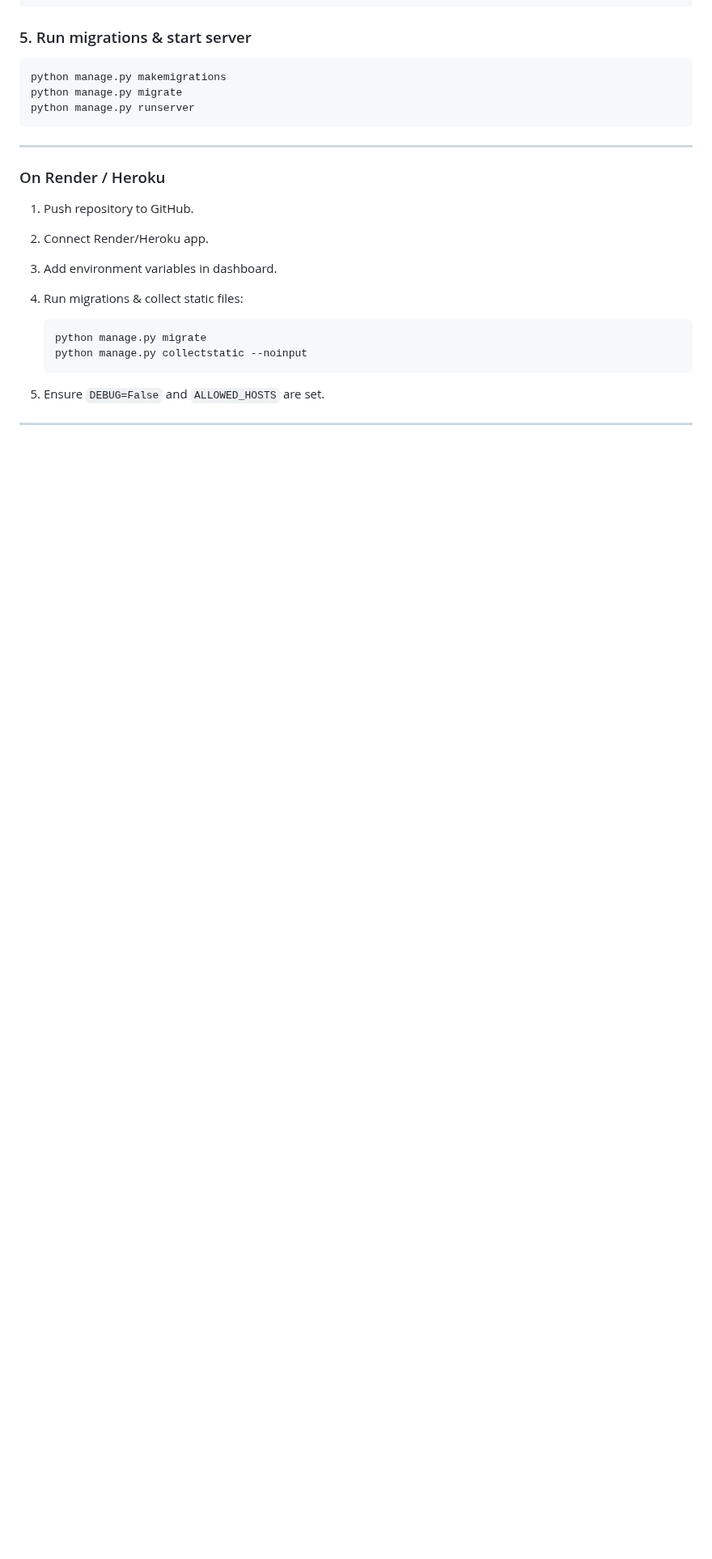
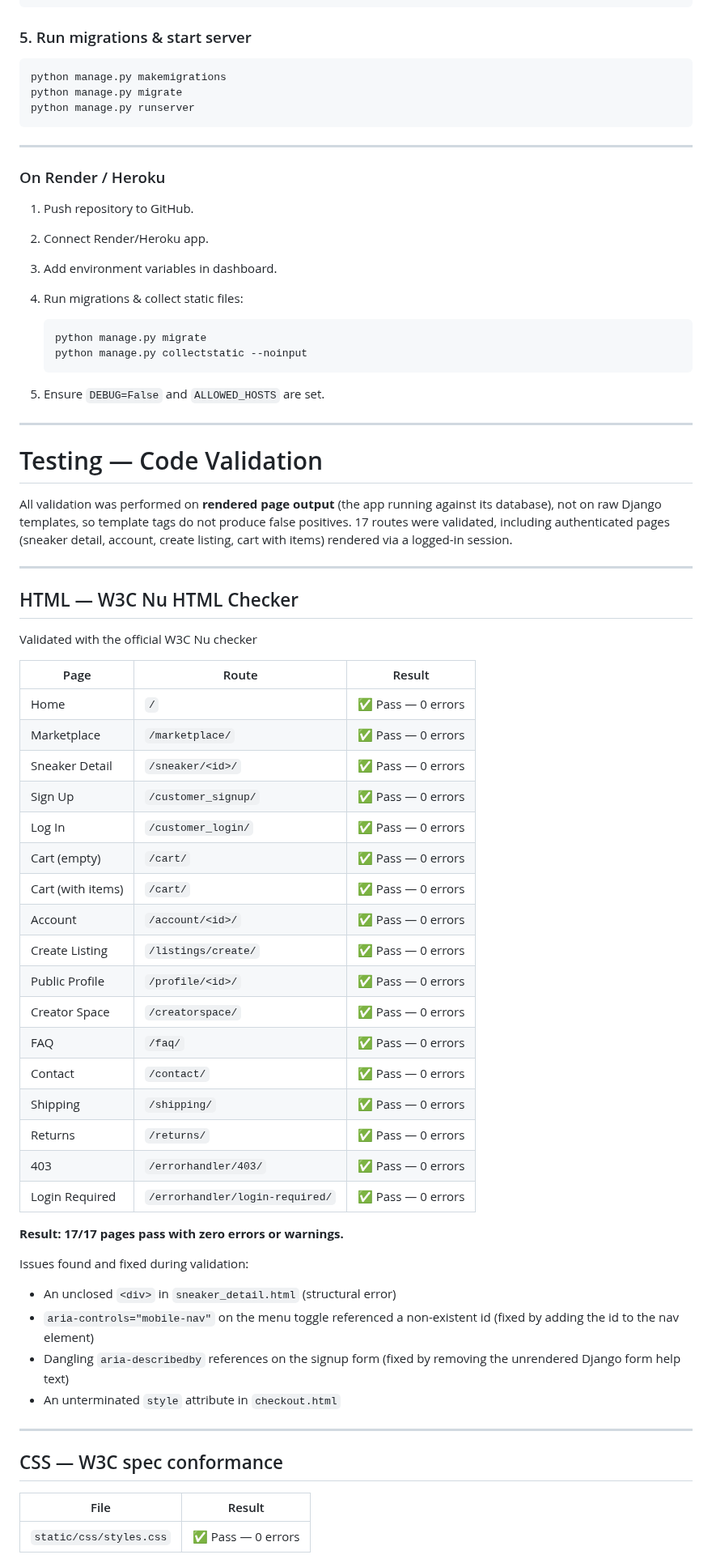
Before and after one commit to Ljkkj7/Milestone4, a Markdown page: README.md, the part around one of its changes. Shown at 81% size. Drawn GitHub-style; blank space fills up the shorter version.

```diff
--- a/README.md
+++ b/README.md
@@ -642,3 +642,54 @@ python manage.py runserver
 
 ---
 
+# Testing — Code Validation
+
+All validation was performed on **rendered page output** (the app running against its
+database), not on raw Django templates, so template tags do not produce false
+positives. 17 routes were validated, including authenticated pages (sneaker detail,
+account, create listing, cart with items) rendered via a logged-in session.
+
+---
+
+## HTML — W3C Nu HTML Checker
+
+Validated with the official W3C Nu checker
+
+| Page | Route | Result |
+|------|-------|--------|
+| Home | `/` | ✅ Pass — 0 errors |
+| Marketplace | `/marketplace/` | ✅ Pass — 0 errors |
+| Sneaker Detail | `/sneaker/<id>/` | ✅ Pass — 0 errors |
+| Sign Up | `/customer_signup/` | ✅ Pass — 0 errors |
+| Log In | `/customer_login/` | ✅ Pass — 0 errors |
+| Cart (empty) | `/cart/` | ✅ Pass — 0 errors |
+| Cart (with items) | `/cart/` | ✅ Pass — 0 errors |
+| Account | `/account/<id>/` | ✅ Pass — 0 errors |
+| Create Listing | `/listings/create/` | ✅ Pass — 0 errors |
+| Public Profile | `/profile/<id>/` | ✅ Pass — 0 errors |
+| Creator Space | `/creatorspace/` | ✅ Pass — 0 errors |
+| FAQ | `/faq/` | ✅ Pass — 0 errors |
+| Contact | `/contact/` | ✅ Pass — 0 errors |
+| Shipping | `/shipping/` | ✅ Pass — 0 errors |
+| Returns | `/returns/` | ✅ Pass — 0 errors |
+| 403 | `/errorhandler/403/` | ✅ Pass — 0 errors |
+| Login Required | `/errorhandler/login-required/` | ✅ Pass — 0 errors |
+
+**Result: 17/17 pages pass with zero errors or warnings.**
+
+Issues found and fixed during validation:
+- An unclosed `<div>` in `sneaker_detail.html` (structural error)
+- `aria-controls="mobile-nav"` on the menu toggle referenced a non-existent id
+  (fixed by adding the id to the nav element)
+- Dangling `aria-describedby` references on the signup form (fixed by removing
+  the unrendered Django form help text)
+- An unterminated `style` attribute in `checkout.html`
+
+---
+
+## CSS — W3C spec conformance
+
+| File | Result |
+|------|--------|
+| `static/css/styles.css` | ✅ Pass — 0 errors |
+
```
Also changed, not shown: other parts of README.md (+39 -0 lines).
